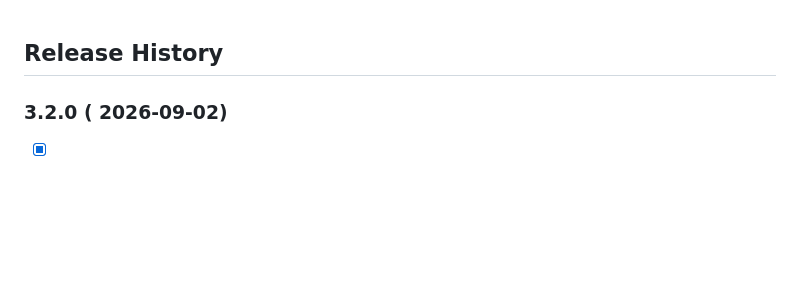
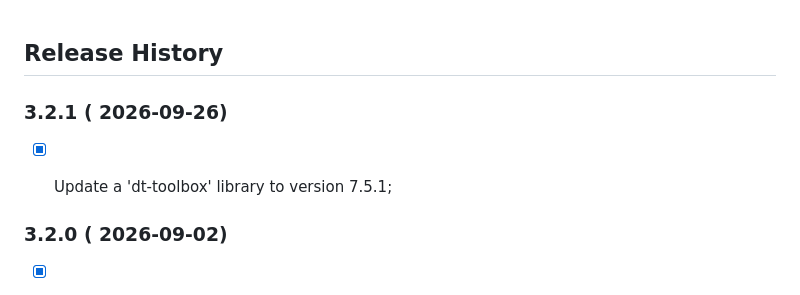
Before and after one commit to PeterNaydenov/dt-shape, a Markdown page: Changelog.md, the part around the change. Drawn GitHub-style; blank space fills up the shorter version.

```diff
--- a/Changelog.md
+++ b/Changelog.md
@@ -1,4 +1,9 @@
 ## Release History
+
+
+### 3.2.1 ( 2026-09-26)
+- [x] Update a 'dt-toolbox' library to version 7.5.1;
+
 
 
 ### 3.2.0 ( 2026-09-02)
```
